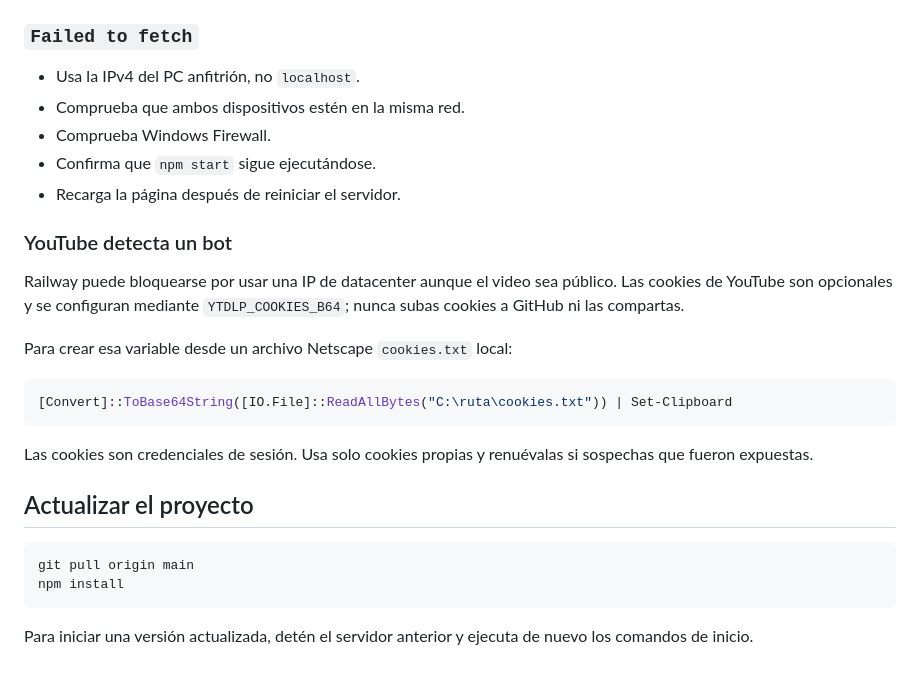
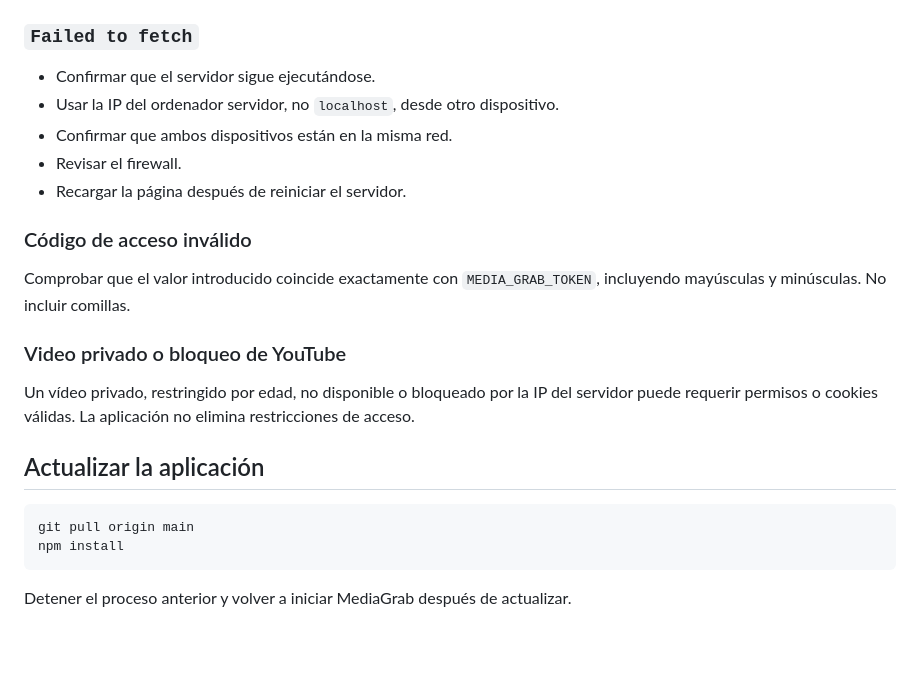
Before and after one commit to abyssace/mediagrab, a Markdown page: README.md, the part around one of its changes. Rendered like a GitHub page; blank space fills up the shorter version.

````diff
--- a/README.md
+++ b/README.md
@@ -109,29 +169,25 @@ Stop-Process -Id NUMERO_DEL_PROCESO
 
 ### `Failed to fetch`
 
-- Usa la IPv4 del PC anfitrión, no `localhost`.
-- Comprueba que ambos dispositivos estén en la misma red.
-- Comprueba Windows Firewall.
-- Confirma que `npm start` sigue ejecutándose.
-- Recarga la página después de reiniciar el servidor.
+- Confirmar que el servidor sigue ejecutándose.
+- Usar la IP del ordenador servidor, no `localhost`, desde otro dispositivo.
+- Confirmar que ambos dispositivos están en la misma red.
+- Revisar el firewall.
+- Recargar la página después de reiniciar el servidor.
 
-### YouTube detecta un bot
+### Código de acceso inválido
 
-Railway puede bloquearse por usar una IP de datacenter aunque el video sea público. Las cookies de YouTube son opcionales y se configuran mediante `YTDLP_COOKIES_B64`; nunca subas cookies a GitHub ni las compartas.
+Comprobar que el valor introducido coincide exactamente con `MEDIA_GRAB_TOKEN`, incluyendo mayúsculas y minúsculas. No incluir comillas.
 
-Para crear esa variable desde un archivo Netscape `cookies.txt` local:
+### Video privado o bloqueo de YouTube
 
-```powershell
-[Convert]::ToBase64String([IO.File]::ReadAllBytes("C:\ruta\cookies.txt")) | Set-Clipboard
-```
+Un vídeo privado, restringido por edad, no disponible o bloqueado por la IP del servidor puede requerir permisos o cookies válidas. La aplicación no elimina restricciones de acceso.
 
-Las cookies son credenciales de sesión. Usa solo cookies propias y renuévalas si sospechas que fueron expuestas.
+## Actualizar la aplicación
 
-## Actualizar el proyecto
-
-```powershell
+```bash
 git pull origin main
 npm install
 ```
 
-Para iniciar una versión actualizada, detén el servidor anterior y ejecuta de nuevo los comandos de inicio.
+Detener el proceso anterior y volver a iniciar MediaGrab después de actualizar.
````
Also changed, not shown: other parts of README.md (+104 -44 lines).
